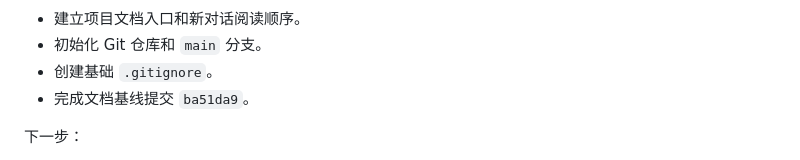
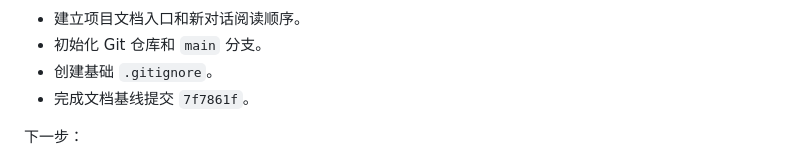
Before and after one commit to ysy6950/LingoNest, a Markdown page: PROJECT_ROADMAP.md, the part around the change. Rendered like a GitHub page.

```diff
--- a/PROJECT_ROADMAP.md
+++ b/PROJECT_ROADMAP.md
@@ -31,7 +31,7 @@
 - 建立项目文档入口和新对话阅读顺序。
 - 初始化 Git 仓库和 `main` 分支。
 - 创建基础 `.gitignore`。
-- 完成文档基线提交 `ba51da9`。
+- 完成文档基线提交 `7f7861f`。
 
 下一步：
 
```
Also changed, not shown: PROJECT_STATUS.md (+1 -1 lines).
